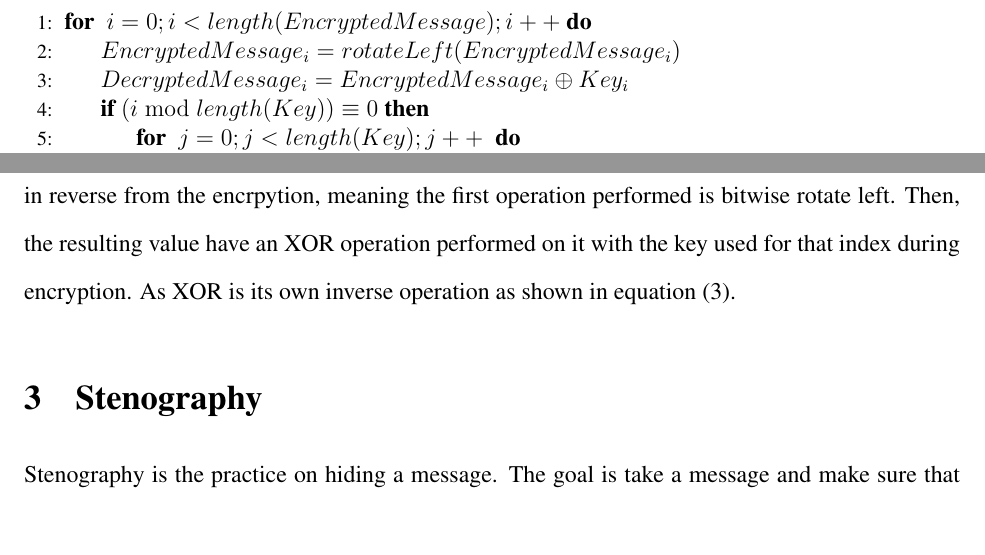
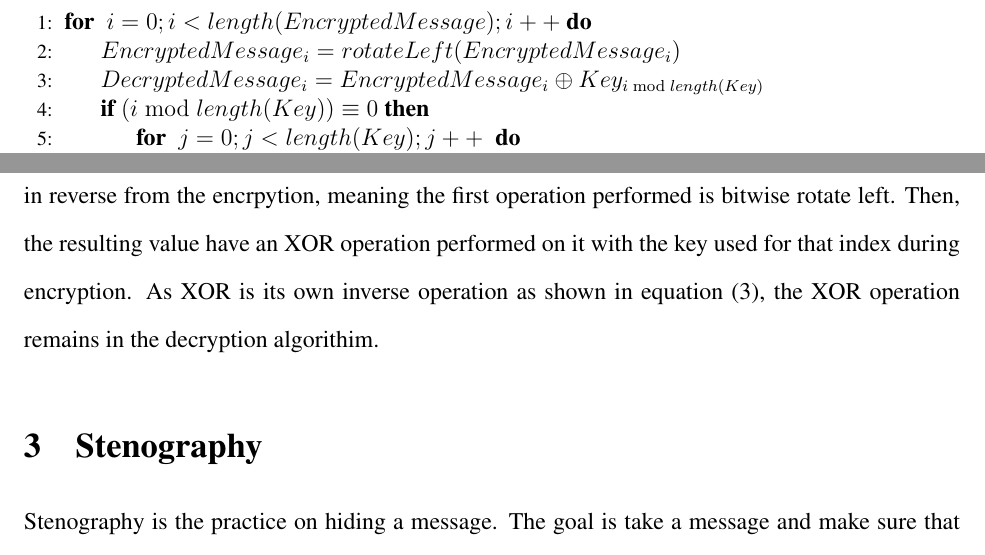
Before and after one commit to HSchmale16/ImageEncryption, a LaTeX paper (article/Encryption.tex): two parts of page 7 of 8, joined at a grey line, cut so that both start at the same text, the shorter picture padded with empty space. Compiled offline with pdfLaTeX.

Commit message:
Color + Writes
* Color was improved in the build script with a copy paste from the testCase
  script. And made consistant.
* Improvements to article

```diff
--- a/article/Encryption.tex
+++ b/article/Encryption.tex
@@ -248,7 +248,8 @@ void encryptString(const uint8_t *KEY, uint16_t keyLen, uint8_t *instr,
     \begin{algorithmic}[1]
     \For{ $i=0; i < length(EncryptedMessage); i++$}
       \State $EncryptedMessage_i = rotateLeft(EncryptedMessage_i)$
-      \State $DecryptedMessage_i = EncryptedMessage_i \oplus Key_i$
+      \State $DecryptedMessage_i = EncryptedMessage_i \oplus
+                                   Key_{i \bmod length(Key)}$
       \If{$(i \bmod length(Key)) \equiv 0$}
         \For{ $j=0;j < length(Key); j++$ }
           \State $Key_j = rotateRight(Key_j)$
@@ -275,7 +276,8 @@ void encryptString(const uint8_t *KEY, uint16_t keyLen, uint8_t *instr,
     operation performed is bitwise rotate left. Then, the resulting value
     have an XOR operation performed on it with the key used for that index
     during encryption. As XOR is its own inverse operation as shown in
-    equation \eqref{eq:XORinversion}.
+    equation \eqref{eq:XORinversion}, the XOR operation remains in the
+    decryption algorithim.
 
 \section{Stenography}
   Stenography is the practice on hiding a message. The goal is take
```
Also changed, not shown: 1 other file.
